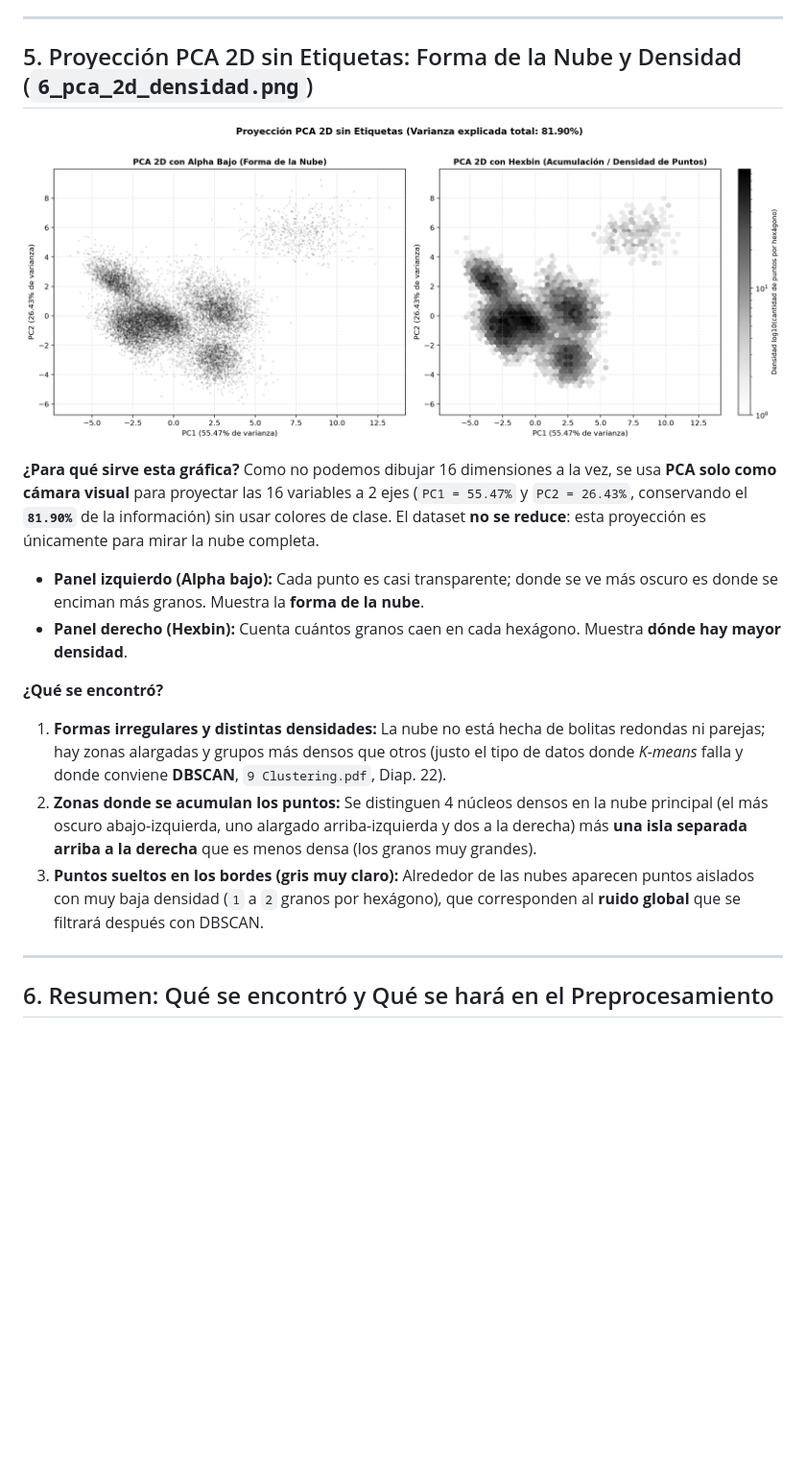
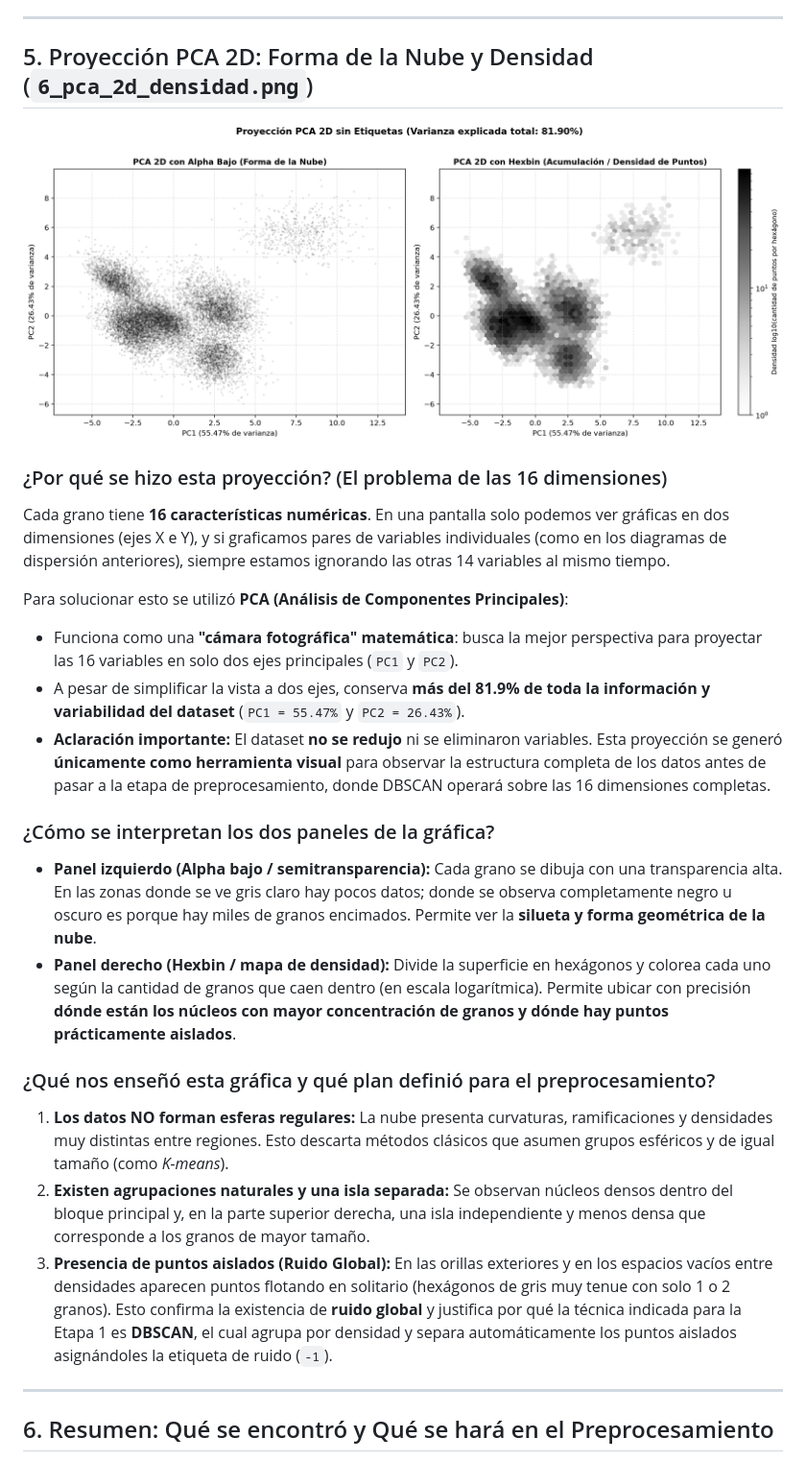
Before and after one commit to Angi3Arias/segundo-parcial-mineria, a Markdown page: ANALISIS/RESUMEN_ANALISIS.md, the part around one of its changes. Shown at 96% size. Drawn GitHub-style; blank space fills up the shorter version.

```diff
--- a/ANALISIS/RESUMEN_ANALISIS.md
+++ b/ANALISIS/RESUMEN_ANALISIS.md
@@ -98,5 +104,5 @@ En esta etapa revisamos el archivo original **sin modificar ni borrar ningún da
 
 ---
 
-## 5. Proyección PCA 2D sin Etiquetas: Forma de la Nube y Densidad (`6_pca_2d_densidad.png`)
+## 5. Proyección PCA 2D: Forma de la Nube y Densidad (`6_pca_2d_densidad.png`)
 
@@ -104,13 +110,20 @@ En esta etapa revisamos el archivo original **sin modificar ni borrar ningún da
 
-**¿Para qué sirve esta gráfica?** Como no podemos dibujar 16 dimensiones a la vez, se usa **PCA solo como cámara visual** para proyectar las 16 variables a 2 ejes (`PC1 = 55.47%` y `PC2 = 26.43%`, conservando el **`81.90%`** de la información) sin usar colores de clase. El dataset **no se reduce**: esta proyección es únicamente para mirar la nube completa.
+### ¿Por qué se hizo esta proyección? (El problema de las 16 dimensiones)
+Cada grano tiene **16 características numéricas**. En una pantalla solo podemos ver gráficas en dos dimensiones (ejes X e Y), y si graficamos pares de variables individuales (como en los diagramas de dispersión anteriores), siempre estamos ignorando las otras 14 variables al mismo tiempo.
 
-- **Panel izquierdo (Alpha bajo):** Cada punto es casi transparente; donde se ve más oscuro es donde se enciman más granos. Muestra la **forma de la nube**.
-- **Panel derecho (Hexbin):** Cuenta cuántos granos caen en cada hexágono. Muestra **dónde hay mayor densidad**.
+Para solucionar esto se utilizó **PCA (Análisis de Componentes Principales)**:
+- Funciona como una **"cámara fotográfica" matemática**: busca la mejor perspectiva para proyectar las 16 variables en solo dos ejes principales (`PC1` y `PC2`).
+- A pesar de simplificar la vista a dos ejes, conserva **más del 81.9% de toda la información y variabilidad del dataset** (`PC1 = 55.47%` y `PC2 = 26.43%`).
+- **Aclaración importante:** El dataset **no se redujo** ni se eliminaron variables. Esta proyección se generó **únicamente como herramienta visual** para observar la estructura completa de los datos antes de pasar a la etapa de preprocesamiento, donde DBSCAN operará sobre las 16 dimensiones completas.
 
-**¿Qué se encontró?**
-1. **Formas irregulares y distintas densidades:** La nube no está hecha de bolitas redondas ni parejas; hay zonas alargadas y grupos más densos que otros (justo el tipo de datos donde *K-means* falla y donde conviene **DBSCAN**, `9 Clustering.pdf`, Diap. 22).
-2. **Zonas donde se acumulan los puntos:** Se distinguen 4 núcleos densos en la nube principal (el más oscuro abajo-izquierda, uno alargado arriba-izquierda y dos a la derecha) más **una isla separada arriba a la derecha** que es menos densa (los granos muy grandes).
-3. **Puntos sueltos en los bordes (gris muy claro):** Alrededor de las nubes aparecen puntos aislados con muy baja densidad (`1` a `2` granos por hexágono), que corresponden al **ruido global** que se filtrará después con DBSCAN.
+### ¿Cómo se interpretan los dos paneles de la gráfica?
+- **Panel izquierdo (Alpha bajo / semitransparencia):** Cada grano se dibuja con una transparencia alta. En las zonas donde se ve gris claro hay pocos datos; donde se observa completamente negro u oscuro es porque hay miles de granos encimados. Permite ver la **silueta y forma geométrica de la nube**.
+- **Panel derecho (Hexbin / mapa de densidad):** Divide la superficie en hexágonos y colorea cada uno según la cantidad de granos que caen dentro (en escala logarítmica). Permite ubicar con precisión **dónde están los núcleos con mayor concentración de granos y dónde hay puntos prácticamente aislados**.
+
+### ¿Qué nos enseñó esta gráfica y qué plan definió para el preprocesamiento?
+1. **Los datos NO forman esferas regulares:** La nube presenta curvaturas, ramificaciones y densidades muy distintas entre regiones. Esto descarta métodos clásicos que asumen grupos esféricos y de igual tamaño (como *K-means*).
+2. **Existen agrupaciones naturales y una isla separada:** Se observan núcleos densos dentro del bloque principal y, en la parte superior derecha, una isla independiente y menos densa que corresponde a los granos de mayor tamaño.
+3. **Presencia de puntos aislados (Ruido Global):** En las orillas exteriores y en los espacios vacíos entre densidades aparecen puntos flotando en solitario (hexágonos de gris muy tenue con solo 1 o 2 granos). Esto confirma la existencia de **ruido global** y justifica por qué la técnica indicada para la Etapa 1 es **DBSCAN**, el cual agrupa por densidad y separa automáticamente los puntos aislados asignándoles la etiqueta de ruido (`-1`).
 
 ---
 
```
Also changed, not shown: other parts of ANALISIS/RESUMEN_ANALISIS.md (+10 -4 lines), ANALISIS/1_calidad_y_nulos.png, ANALISIS/3_matriz_correlacion.png, 2 other files.
